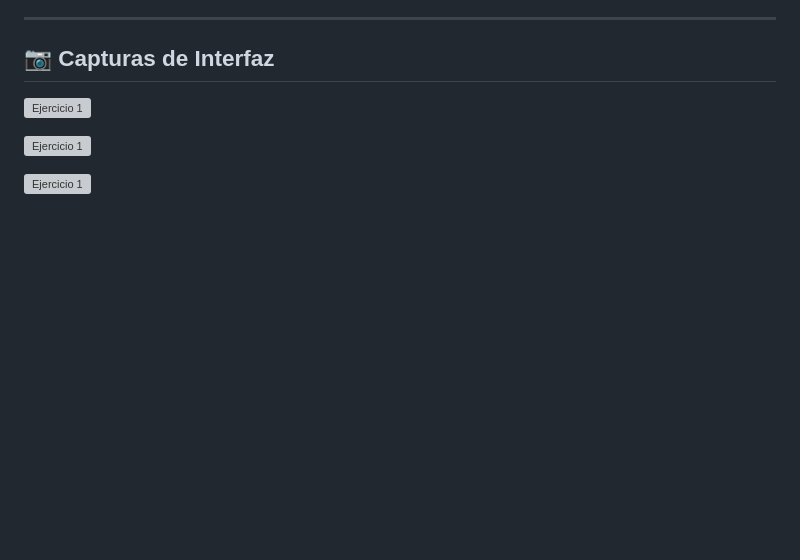
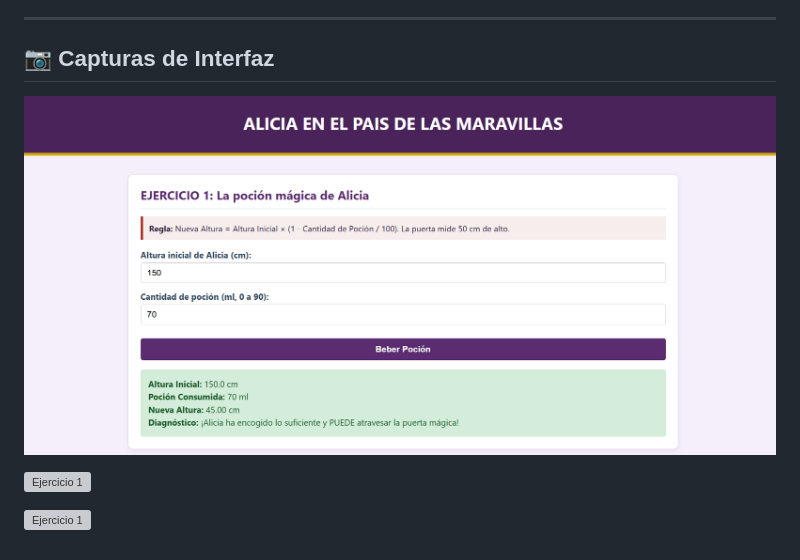
Before and after one commit to rocionoeliaCespedesCallizaya/Alicia-en-el-Pais-de-las-Maravillas, a Markdown page: README.md, the part around the change. GitHub-like rendering; blank space fills up the shorter version; grey boxes are pictures that could not be loaded.

Commit message:
Fix image link for Ejercicio 1 in README
Updated image link for 'Ejercicio 1' in the README.

```diff
--- a/README.md
+++ b/README.md
@@ -59,7 +59,7 @@ Recorre una secuencia numérica mediante un ciclo `for` para clasificar pares e
 
 ## 📷 Capturas de Interfaz
 
-![Ejercicio 1]()
+![Ejercicio 1](https://github.com/rocionoeliaCespedesCallizaya/Alicia-en-el-Pais-de-las-Maravillas/blob/e3879ade2da5b70bf01256618533502ab33f94bc/img/captura%201.png)
 
 ![Ejercicio 1]()
 
```
